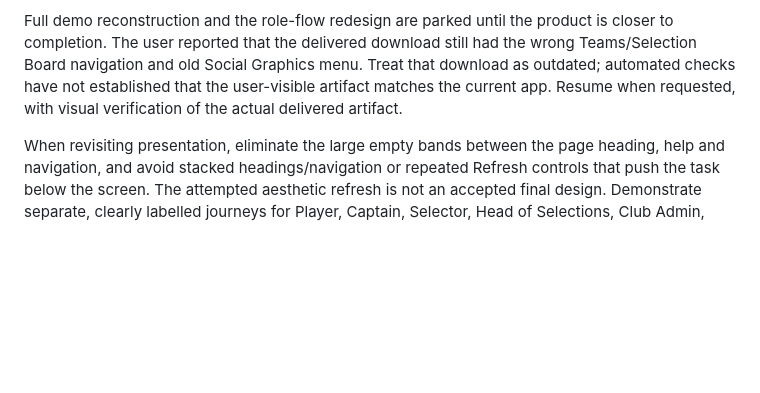
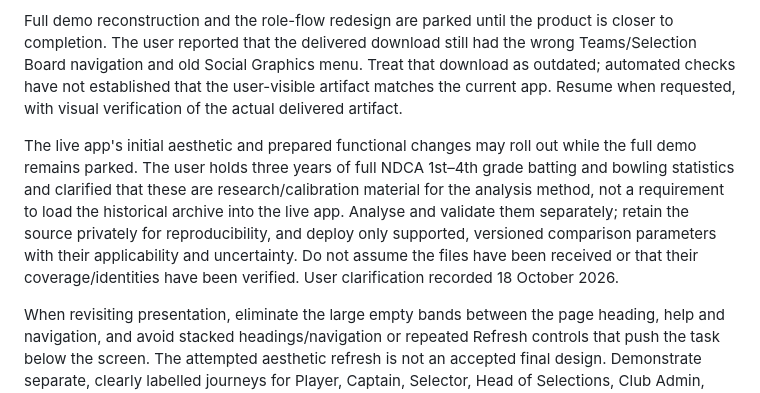
Before and after one commit to smid00771/batting-development-platform, a Markdown page: AGENTS.md, the part around the change. Rendered like a GitHub page; blank space fills up the shorter version.

```diff
--- a/AGENTS.md
+++ b/AGENTS.md
@@ -42,4 +42,6 @@ Selection Room belongs on the Selection Board (called Selection Panel by the use
 
 Full demo reconstruction and the role-flow redesign are parked until the product is closer to completion. The user reported that the delivered download still had the wrong Teams/Selection Board navigation and old Social Graphics menu. Treat that download as outdated; automated checks have not established that the user-visible artifact matches the current app. Resume when requested, with visual verification of the actual delivered artifact.
 
+The live app's initial aesthetic and prepared functional changes may roll out while the full demo remains parked. The user holds three years of full NDCA 1st–4th grade batting and bowling statistics and clarified that these are research/calibration material for the analysis method, not a requirement to load the historical archive into the live app. Analyse and validate them separately; retain the source privately for reproducibility, and deploy only supported, versioned comparison parameters with their applicability and uncertainty. Do not assume the files have been received or that their coverage/identities have been verified. User clarification recorded 18 October 2026.
+
 When revisiting presentation, eliminate the large empty bands between the page heading, help and navigation, and avoid stacked headings/navigation or repeated Refresh controls that push the task below the screen. The attempted aesthetic refresh is not an accepted final design. Demonstrate separate, clearly labelled journeys for Player, Captain, Selector, Head of Selections, Club Admin, Philosophy Lead and Philosophy Workshop participant, plus Coach and Socials Manager where applicable. Show each role's real starting page, visible navigation, actions and restrictions. Include realistic combinations of roles with additive authorised capabilities; workshop participation must retain the person's existing access. Club Admin does not automatically gain selector permissions. Do not demonstrate all roles as one undifferentiated account. User requirements recorded 18 October 2026.
```
Also changed, not shown: Reviews/2026-10-18-recovered-release-readiness.md (+2 -0 lines), Reviews/2026-10-18-selection-evidence-proposal.md (+3 -1 lines).
